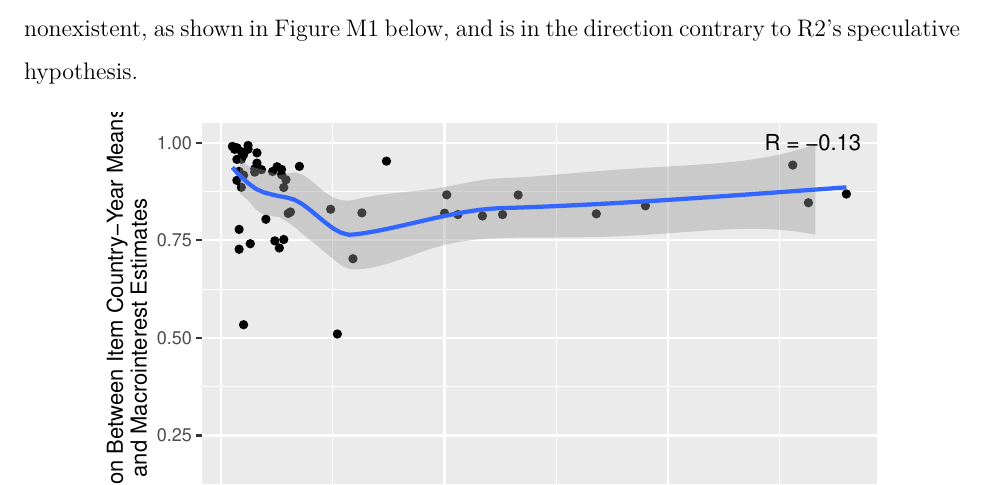
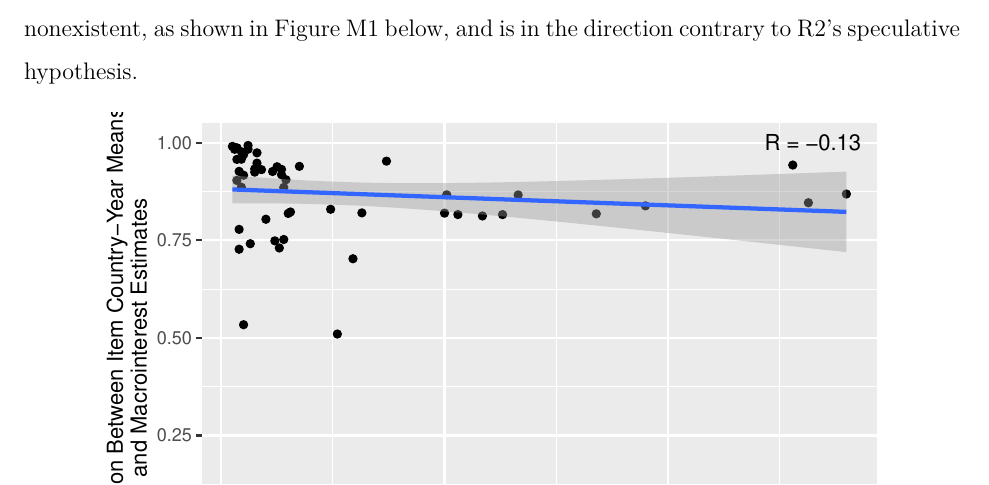
Before and after one commit to fsolt/dcpo_macrointerest, a Quarto document (paper/submission/memo.qmd): part of page 3 of 7, cut so that both start at the same text. The pictures show the output file paper/submission/memo.pdf that the author committed with the source.

Commit message:
fix plot 🤪

```diff
--- a/paper/submission/memo.qmd
+++ b/paper/submission/memo.qmd
@@ -130,7 +130,7 @@ itcor <- with(item_theta_cor, cor(theta_cor, n_item)) %>%
 item_theta_cor %>%
   ggplot(aes(x = n_item, y = theta_cor)) +
   geom_point() +    # Use hollow circles
-  geom_smooth(method="loess") +  # Add linear regression line
+  geom_smooth(method="lm") +  # Add linear regression line
   ylim(c(0, 1)) +
   labs(x = "Item Number of Country-Year Observations",
     y = "Correlation Between Item Country-Year Means\nand Macrointerest Estimates") +
```
Also changed, not shown: paper/submission/memo.pdf.
